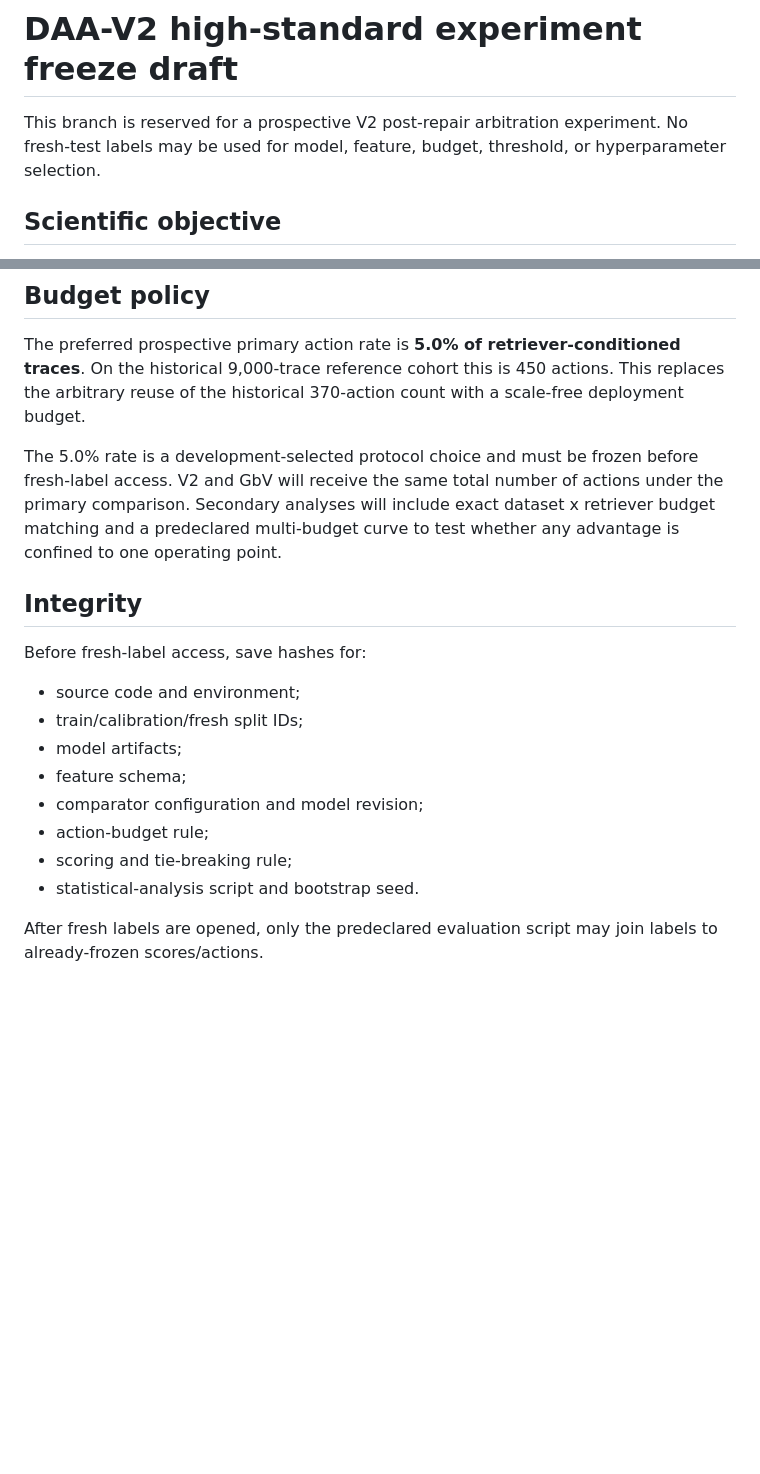
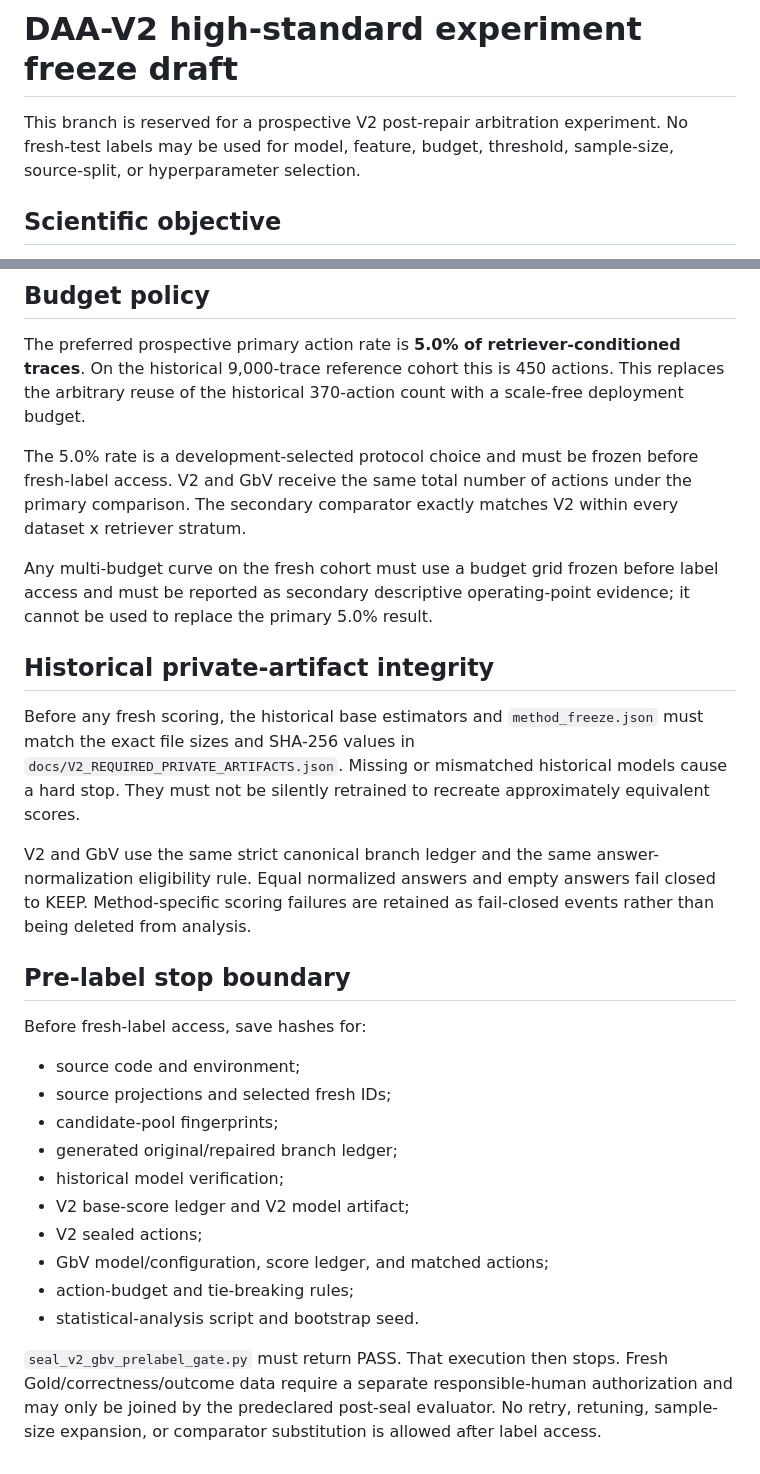
Before and after one commit to qianxingji/ReliableRAG, a Markdown page: docs/V2_EXPERIMENT_FREEZE_DRAFT.md, 2 parts joined by grey strips. Rendered like a GitHub page; blank space fills up the shorter version.

```diff
--- a/docs/V2_EXPERIMENT_FREEZE_DRAFT.md
+++ b/docs/V2_EXPERIMENT_FREEZE_DRAFT.md
@@ -1,6 +1,6 @@
 # DAA-V2 high-standard experiment freeze draft
 
-This branch is reserved for a prospective V2 post-repair arbitration experiment. No fresh-test labels may be used for model, feature, budget, threshold, or hyperparameter selection.
+This branch is reserved for a prospective V2 post-repair arbitration experiment. No fresh-test labels may be used for model, feature, budget, threshold, sample-size, source-split, or hyperparameter selection.
 
 ## Scientific objective
 
@@ -57,19 +72,29 @@ Optional paired NLI verification signals may be added only if they are computed
 
 The preferred prospective primary action rate is **5.0% of retriever-conditioned traces**. On the historical 9,000-trace reference cohort this is 450 actions. This replaces the arbitrary reuse of the historical 370-action count with a scale-free deployment budget.
 
-The 5.0% rate is a development-selected protocol choice and must be frozen before fresh-label access. V2 and GbV will receive the same total number of actions under the primary comparison. Secondary analyses will include exact dataset x retriever budget matching and a predeclared multi-budget curve to test whether any advantage is confined to one operating point.
+The 5.0% rate is a development-selected protocol choice and must be frozen before fresh-label access. V2 and GbV receive the same total number of actions under the primary comparison. The secondary comparator exactly matches V2 within every dataset x retriever stratum.
 
-## Integrity
+Any multi-budget curve on the fresh cohort must use a budget grid frozen before label access and must be reported as secondary descriptive operating-point evidence; it cannot be used to replace the primary 5.0% result.
+
+## Historical private-artifact integrity
+
+Before any fresh scoring, the historical base estimators and `method_freeze.json` must match the exact file sizes and SHA-256 values in `docs/V2_REQUIRED_PRIVATE_ARTIFACTS.json`. Missing or mismatched historical models cause a hard stop. They must not be silently retrained to recreate approximately equivalent scores.
+
+V2 and GbV use the same strict canonical branch ledger and the same answer-normalization eligibility rule. Equal normalized answers and empty answers fail closed to KEEP. Method-specific scoring failures are retained as fail-closed events rather than being deleted from analysis.
+
+## Pre-label stop boundary
 
 Before fresh-label access, save hashes for:
 
 - source code and environment;
-- train/calibration/fresh split IDs;
-- model artifacts;
-- feature schema;
-- comparator configuration and model revision;
-- action-budget rule;
-- scoring and tie-breaking rule;
+- source projections and selected fresh IDs;
+- candidate-pool fingerprints;
+- generated original/repaired branch ledger;
+- historical model verification;
+- V2 base-score ledger and V2 model artifact;
+- V2 sealed actions;
+- GbV model/configuration, score ledger, and matched actions;
+- action-budget and tie-breaking rules;
 - statistical-analysis script and bootstrap seed.
 
-After fresh labels are opened, only the predeclared evaluation script may join labels to already-frozen scores/actions.
+`seal_v2_gbv_prelabel_gate.py` must return PASS. That execution then stops. Fresh Gold/correctness/outcome data require a separate responsible-human authorization and may only be joined by the predeclared post-seal evaluator. No retry, retuning, sample-size expansion, or comparator substitution is allowed after label access.
```
Also changed, not shown: other parts of docs/V2_EXPERIMENT_FREEZE_DRAFT.md (+27 -12 lines).
